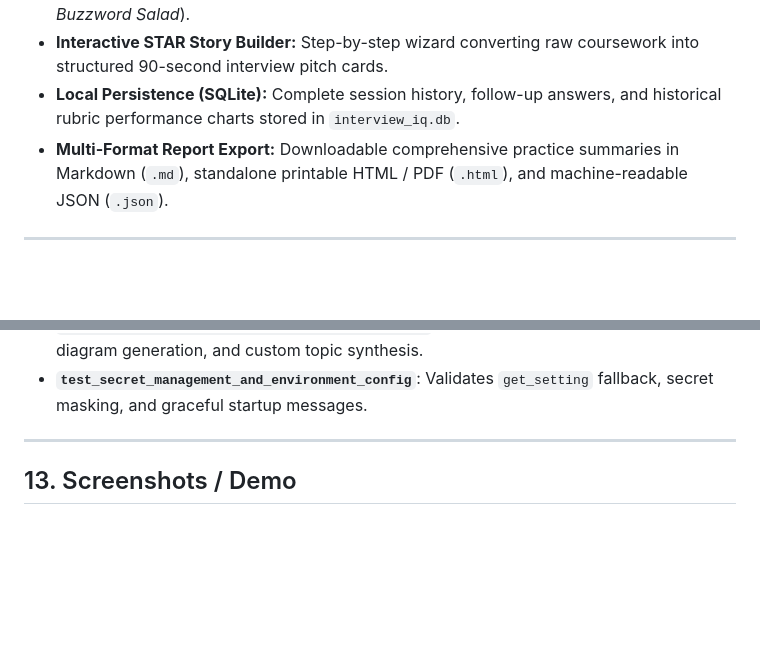
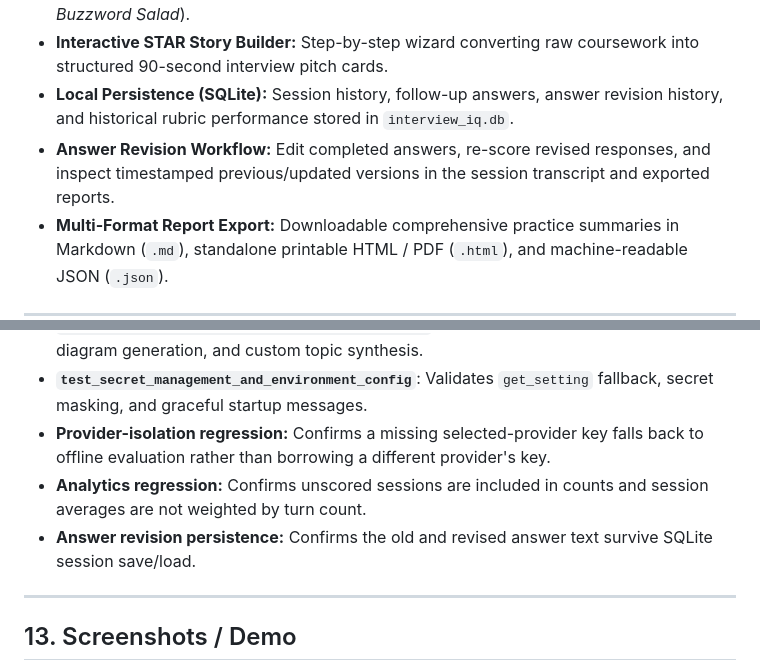
Before and after one commit to Sur2004/interview_iq, a Markdown page: README.md, 2 parts joined by grey strips. Rendered like a GitHub page; blank space fills up the shorter version.

Commit message:
docs: update README for answer revisions and provider settings

```diff
--- a/README.md
+++ b/README.md
@@ -41,7 +41,8 @@ Furthermore, existing automated tools often function as opaque "pass/fail" filte
 - **Dynamic AI Technical Challenge Generator:** Synthesize FAANG/Principal-level technical questions on any custom subsystem (e.g. Kafka, Postgres MVCC, Raft, RAG).
 - **Spot the Flaw Interactive Game:** Train an "interviewer's eye" by diagnosing classic candidate errors (*The 'We' Trap*, *Unsubstantiated Metrics*, *The Defensive Blame Game*, *Buzzword Salad*).
 - **Interactive STAR Story Builder:** Step-by-step wizard converting raw coursework into structured 90-second interview pitch cards.
-- **Local Persistence (SQLite):** Complete session history, follow-up answers, and historical rubric performance charts stored in `interview_iq.db`.
+- **Local Persistence (SQLite):** Session history, follow-up answers, answer revision history, and historical rubric performance stored in `interview_iq.db`.
+- **Answer Revision Workflow:** Edit completed answers, re-score revised responses, and inspect timestamped previous/updated versions in the session transcript and exported reports.
 - **Multi-Format Report Export:** Downloadable comprehensive practice summaries in Markdown (`.md`), standalone printable HTML / PDF (`.html`), and machine-readable JSON (`.json`).
 
 ---
@@ -213,6 +214,9 @@ python -m pytest tests/
 - **`test_all_interview_types_generate_valid_plans`**: Tests all 4 interview modes.
 - **`test_technical_complexity_and_dynamic_generator`**: Tests Big-O analyzer, Mermaid diagram generation, and custom topic synthesis.
 - **`test_secret_management_and_environment_config`**: Validates `get_setting` fallback, secret masking, and graceful startup messages.
+- **Provider-isolation regression:** Confirms a missing selected-provider key falls back to offline evaluation rather than borrowing a different provider's key.
+- **Analytics regression:** Confirms unscored sessions are included in counts and session averages are not weighted by turn count.
+- **Answer revision persistence:** Confirms the old and revised answer text survive SQLite session save/load.
 
 ---
 
```
